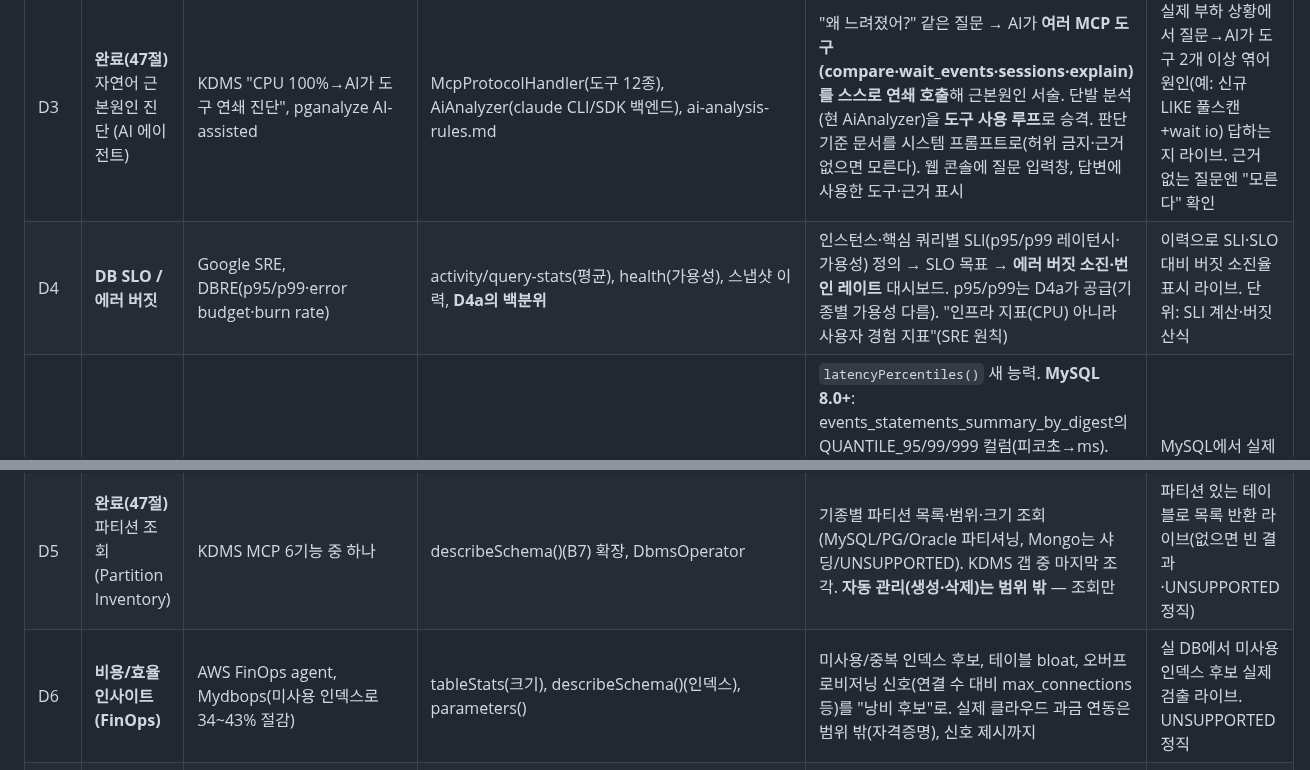
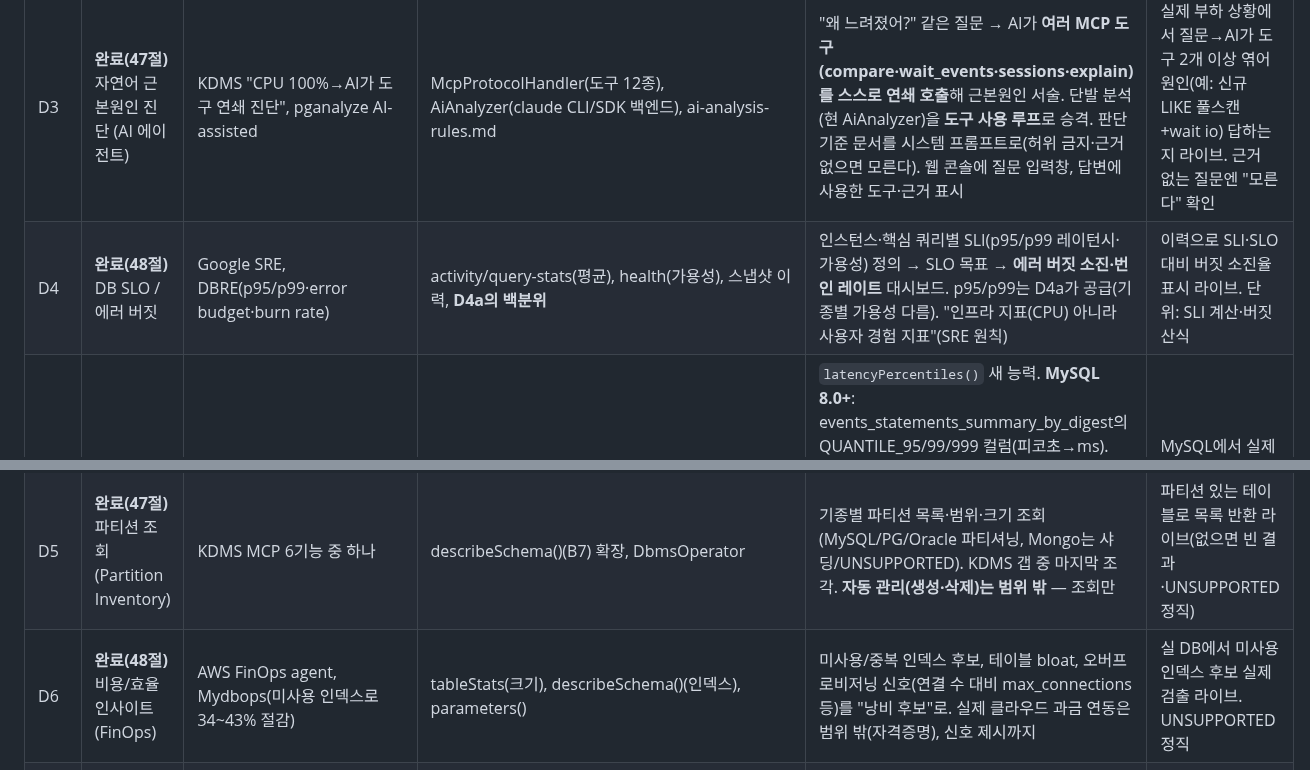
Before and after one commit to dj258255/dbtower, a Markdown page: docs/ROADMAP.md, 2 parts joined by grey strips. GitHub-like rendering.

```diff
--- a/docs/ROADMAP.md
+++ b/docs/ROADMAP.md
@@ -115,10 +115,10 @@ gh-ost·pt-osc·goInception이 전부 MySQL 전용이라 이기종 정체성과
 | D1 | **완료(46절)** 이상 자동 감지 (베이스라인) | AWS DevOps Guru for RDS (DB Load 이상 감지) | QuerySnapshot 이력, ComparisonService(시점 비교), RegressionDetector(폴러·쿨다운·ShedLock) | 스냅샷 이력으로 인스턴스·쿼리별 **요일×시간대 베이스라인**(평균/표준편차 또는 분위수) 계산 → 폴러가 현재값을 베이스라인과 비교해 z-score/분위수 이탈을 이상으로 판정(고정 임계 +200%를 대체·보완). 신규 인스턴스는 데이터 부족 시 학습 중 표기. `insight` 모듈에 BaselineService + 이상 판정, `alert`가 소비 | 부하 스크립트로 평소→급증 만들고, 고정 임계 없이 "평소 대비 이탈"로 감지되는지 라이브. 단위: 베이스라인 계산·이탈 판정·데이터 부족 처리 |
 | D2 | **완료(46절)** Advisors 자동 점검 | Percona PMM Advisors (Config/Perf/Query/Security 24h 스윕) | operations.md·least-privilege.md의 실측 규칙, parameters()(B6)·tableStats·describeSchema()(B7)·slowQueries | 규칙을 코드 Advisor로: digests_size 80% 포화, 스냅샷 보존 미설정, 위험 파라미터값(max_connections 과소 등), 미사용/중복 인덱스 후보, 권한 과다 계정, 통계 미수집 테이블. 5기종별 적용 가능한 것만(기종 무관은 UNSUPPORTED 표기). `advisor` 신규 모듈, 일일 스윕(@Scheduled+@SchedulerLock) + REST/웹 카드(심각도별) | 실 5기종에 스윕 돌려 실제 지적 나오는지(예: 스냅샷 보존 미설정 인스턴스 flag). 각 Advisor 단위 테스트(위반/정상) |
 | D3 | **완료(47절)** 자연어 근본원인 진단 (AI 에이전트) | KDMS "CPU 100%→AI가 도구 연쇄 진단", pganalyze AI-assisted | McpProtocolHandler(도구 12종), AiAnalyzer(claude CLI/SDK 백엔드), ai-analysis-rules.md | "왜 느려졌어?" 같은 질문 → AI가 **여러 MCP 도구(compare·wait_events·sessions·explain)를 스스로 연쇄 호출**해 근본원인 서술. 단발 분석(현 AiAnalyzer)을 **도구 사용 루프**로 승격. 판단 기준 문서를 시스템 프롬프트로(허위 금지·근거 없으면 모른다). 웹 콘솔에 질문 입력창, 답변에 사용한 도구·근거 표시 | 실제 부하 상황에서 질문→AI가 도구 2개 이상 엮어 원인(예: 신규 LIKE 풀스캔+wait io) 답하는지 라이브. 근거 없는 질문엔 "모른다" 확인 |
-| D4 | **DB SLO / 에러 버짓** | Google SRE, DBRE(p95/p99·error budget·burn rate) | activity/query-stats(평균), health(가용성), 스냅샷 이력, **D4a의 백분위** | 인스턴스·핵심 쿼리별 SLI(p95/p99 레이턴시·가용성) 정의 → SLO 목표 → **에러 버짓 소진·번인 레이트** 대시보드. p95/p99는 D4a가 공급(기종별 가용성 다름). "인프라 지표(CPU) 아니라 사용자 경험 지표"(SRE 원칙) | 이력으로 SLI·SLO 대비 버짓 소진율 표시 라이브. 단위: SLI 계산·버짓 산식 |
+| D4 | **완료(48절)** DB SLO / 에러 버짓 | Google SRE, DBRE(p95/p99·error budget·burn rate) | activity/query-stats(평균), health(가용성), 스냅샷 이력, **D4a의 백분위** | 인스턴스·핵심 쿼리별 SLI(p95/p99 레이턴시·가용성) 정의 → SLO 목표 → **에러 버짓 소진·번인 레이트** 대시보드. p95/p99는 D4a가 공급(기종별 가용성 다름). "인프라 지표(CPU) 아니라 사용자 경험 지표"(SRE 원칙) | 이력으로 SLI·SLO 대비 버짓 소진율 표시 라이브. 단위: SLI 계산·버짓 산식 |
 | D4a | **완료(46절)** 레이턴시 백분위 (p95/p99) — 이기종 정직 | MySQL QUANTILE_95/99 컬럼, MongoDB profile 원샘플, "same metric different source"(추상화 논지) | QueryStat/QuerySnapshot 확장, 각 기종 operator | `latencyPercentiles()` 새 능력. **MySQL 8.0+**: events_statements_summary_by_digest의 QUANTILE_95/99/999 컬럼(피코초→ms). **MongoDB**: system.profile의 op별 원시 millis로 백분위 직접 계산. **PostgreSQL**: pg_stat_statements에 백분위 없음 → mean+1.645×stddev 근사를 "추정치(정규분포 가정, 꼬리 무거우면 과소평가)"로 명확히 라벨. **MSSQL/Oracle**: UNSUPPORTED(min/max/mean만). **한계 정직**: MySQL QUANTILE은 리셋 이후 누적이라 "윈도우 p95"가 아님 — 1단계는 누적 p95/p99, 2단계 옵션으로 events_statements_histogram_by_digest 두 스냅샷 차분 → 진짜 윈도우 백분위(히스토그램 수집 필요) | MySQL에서 실제 QUANTILE_95 값 반환·Mongo profile 계산값 라이브. PG는 "추정" 라벨 확인, MSSQL/Oracle UNSUPPORTED. 단위: 백분위 계산·근사 라벨·누적 한계 |
 | D5 | **완료(47절)** 파티션 조회 (Partition Inventory) | KDMS MCP 6기능 중 하나 | describeSchema()(B7) 확장, DbmsOperator | 기종별 파티션 목록·범위·크기 조회(MySQL/PG/Oracle 파티셔닝, Mongo는 샤딩/UNSUPPORTED). KDMS 갭 중 마지막 조각. **자동 관리(생성·삭제)는 범위 밖** — 조회만 | 파티션 있는 테이블로 목록 반환 라이브(없으면 빈 결과·UNSUPPORTED 정직) |
-| D6 | **비용/효율 인사이트 (FinOps)** | AWS FinOps agent, Mydbops(미사용 인덱스로 34~43% 절감) | tableStats(크기), describeSchema()(인덱스), parameters() | 미사용/중복 인덱스 후보, 테이블 bloat, 오버프로비저닝 신호(연결 수 대비 max_connections 등)를 "낭비 후보"로. 실제 클라우드 과금 연동은 범위 밖(자격증명), 신호 제시까지 | 실 DB에서 미사용 인덱스 후보 실제 검출 라이브. UNSUPPORTED 정직 |
+| D6 | **완료(48절)** 비용/효율 인사이트 (FinOps) | AWS FinOps agent, Mydbops(미사용 인덱스로 34~43% 절감) | tableStats(크기), describeSchema()(인덱스), parameters() | 미사용/중복 인덱스 후보, 테이블 bloat, 오버프로비저닝 신호(연결 수 대비 max_connections 등)를 "낭비 후보"로. 실제 클라우드 과금 연동은 범위 밖(자격증명), 신호 제시까지 | 실 DB에서 미사용 인덱스 후보 실제 검출 라이브. UNSUPPORTED 정직 |
 | D7 | **완료(47절)** 백업 신선도·커버리지 뷰 | 3-2-1 백업 원칙, DBA 일일 점검(모든 DB가 최근 백업됐나) | BackupRun 이력(확장1)·verifyRestore(A7) | 인스턴스별 마지막 백업 시각·복원 검증 상태·경과 시간을 한 화면에. 임계(예: 24h 초과 미백업) 넘으면 경보(B5 폴러에 규칙 추가). "백업했다"가 아니라 "지금 백업이 최신이고 복원 가능한가"를 상시 가시화 | 인스턴스별 마지막 백업·검증 상태 정확히 표시, 오래된 인스턴스 flag 라이브 |
 | D8 | **통합 헬스 스코어** | 관측성 카테고리(자동 우선순위·클러스터), 설문(40%만 통합) | D1(이상)·D2(advisor)·D4(SLO)·health·D7(백업)을 합산 | 인스턴스마다 흩어진 신호(이상 개수·advisor 심각도·SLO 버짓·백업 신선도·health)를 **하나의 점수/등급**으로. 대시보드 상단에 5기종 전체를 한눈에, 나쁜 순 정렬. "40% 통합" 고통에 직접 대응 — 어디부터 볼지 기계가 우선순위 매김 | 여러 신호가 점수로 합산·정렬되는지, 문제 인스턴스가 상단에 오는지 라이브. 단위: 점수 산식 |
 | D9 | **심층 원인 진단 (왜 인덱스를 못 타나)** | 공통 열쇠=추정 vs 실제 행수 괴리. [PG mis-estimate](https://pganalyze.com/docs/explain/insights/mis-estimate)·[Oracle E/A-Rows](https://jonathanlewis.wordpress.com/2016/05/05/e-rows-a-rows/)·[MSSQL](https://www.sqlservercentral.com/articles/why-your-index-isnt-being-used-reading-execution-plans-to-find-the-real-culprit)·[Mongo executionStats](https://www.mongodb.com/docs/manual/tutorial/analyze-query-plan/) | explain()·RuleBasedAnalyzer·describeSchema·D2 stale-statistics·D3 자연어 진단. **상세 명세·기종별 메커니즘·근본원인 5종 표는 docs/ai-analysis-rules.md "심층 원인 규칙 (D9)" 절 — 그게 구현 스펙이다(웹서칭 검증됨)** | `explainAnalyze(sql)` 새 능력(실제 실행 계획): MySQL 8.4 `EXPLAIN ANALYZE FORMAT=JSON`(actual_* 필드), PG `EXPLAIN (ANALYZE,BUFFERS,FORMAT JSON)`, Oracle `/*+ gather_plan_statistics */`+`DISPLAY_CURSOR('ALLSTATS LAST')`(같은 커넥션 필수·SELECT_CATALOG_ROLE로 충분), MSSQL `SET STATISTICS XML ON`+별도 결과셋(plain Statement+getMoreResults — PreparedStatement 함정), Mongo `executionStats`. 카디널리티 괴리 감지: 추정 vs 실제 10배+ 최하위 노드 지목 — **PG·MySQL actual rows는 loops당 평균이라 총량은 loops 곱(오독 함정)**. 근본원인 규칙 매칭(형변환·컬럼함수·통계노후·선택도·선두누락). 안전: SELECT 전용 + 타임아웃(MySQL MAX_EXECUTION_TIME 힌트·PG SET LOCAL statement_timeout·Mongo maxTimeMS·나머지 setQueryTimeout). 권한·기종 불가는 UNSUPPORTED | 실 5기종: 형변환·풀스캔 쿼리로 괴리·근본원인 지적 라이브, loops 곱셈 정확성, 타임아웃 동작, UNSUPPORTED. 단위: 파싱·괴리판정·규칙매칭 |
```
Also changed, not shown: docs/VERIFICATION.md (+27 -0 lines).
